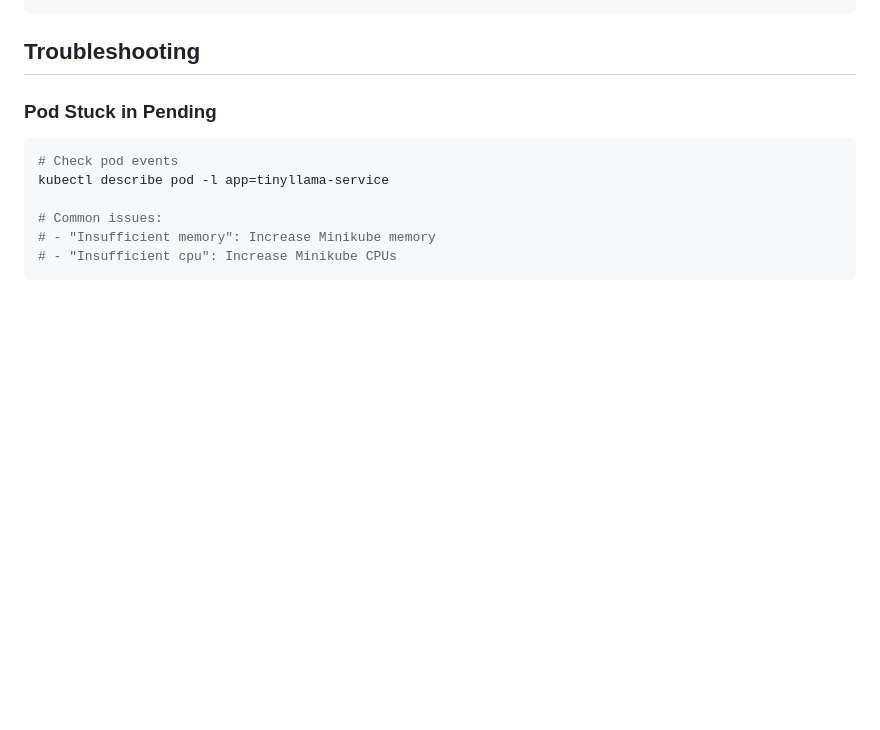
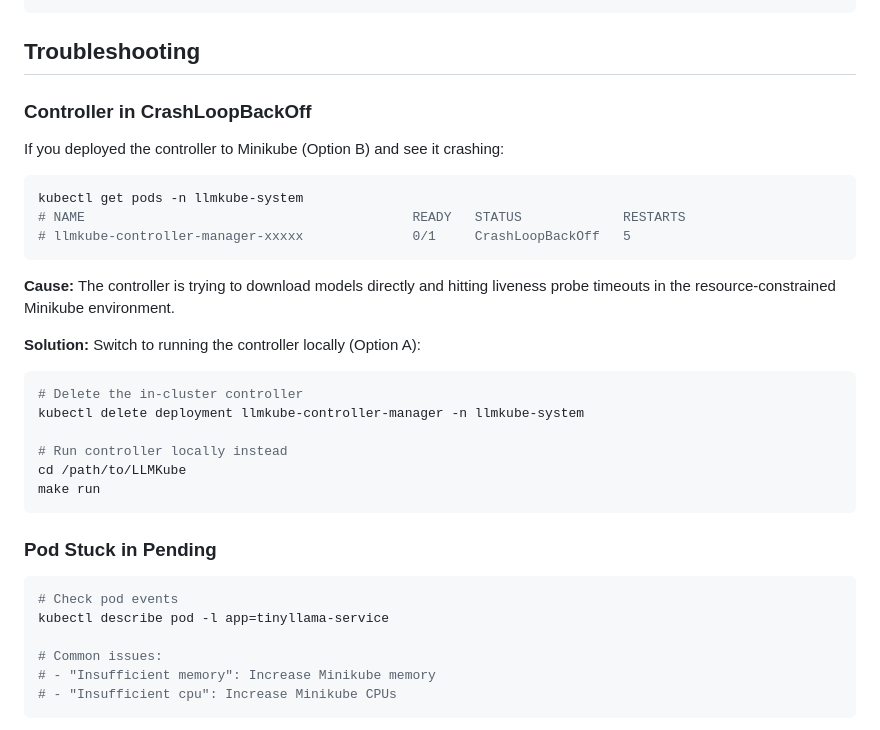
Before and after one commit to defilantech/LLMKube, a Markdown page: docs/minikube-quickstart.md, the part around the change printed below. GitHub-like rendering; blank space fills up the shorter version.

````diff
--- a/docs/minikube-quickstart.md
+++ b/docs/minikube-quickstart.md
@@ -348,6 +364,29 @@ kubectl top pods -l app=tinyllama-service
 ```
 
 ## Troubleshooting
+
+### Controller in CrashLoopBackOff
+
+If you deployed the controller to Minikube (Option B) and see it crashing:
+
+```bash
+kubectl get pods -n llmkube-system
+# NAME                                          READY   STATUS             RESTARTS
+# llmkube-controller-manager-xxxxx              0/1     CrashLoopBackOff   5
+```
+
+**Cause:** The controller is trying to download models directly and hitting liveness probe timeouts in the resource-constrained Minikube environment.
+
+**Solution:** Switch to running the controller locally (Option A):
+
+```bash
+# Delete the in-cluster controller
+kubectl delete deployment llmkube-controller-manager -n llmkube-system
+
+# Run controller locally instead
+cd /path/to/LLMKube
+make run
+```
 
 ### Pod Stuck in Pending
 
````
Also changed, not shown: other parts of docs/minikube-quickstart.md (+35 -19 lines), README.md (+21 -17 lines), examples/quickstart/README.md (+25 -2 lines).
